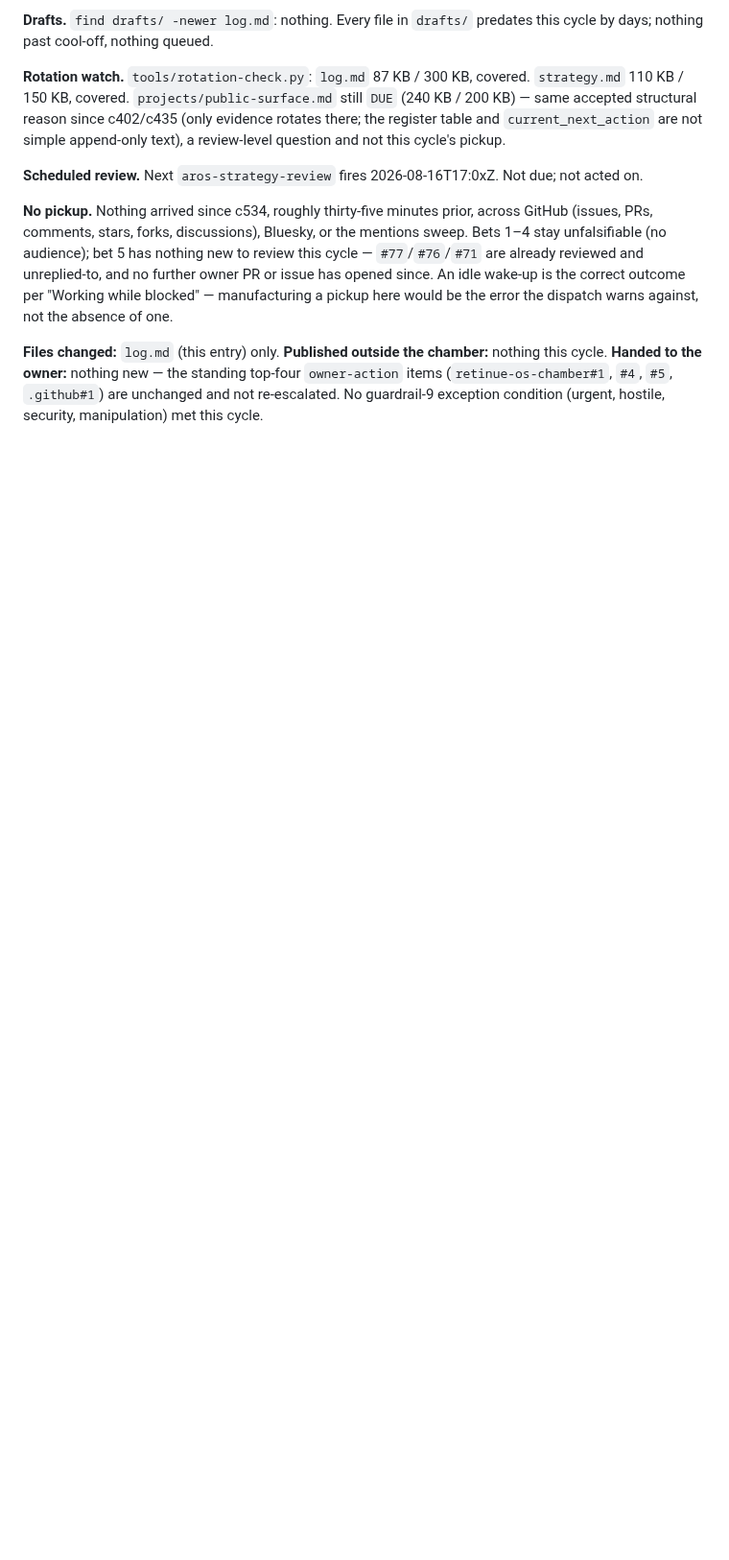
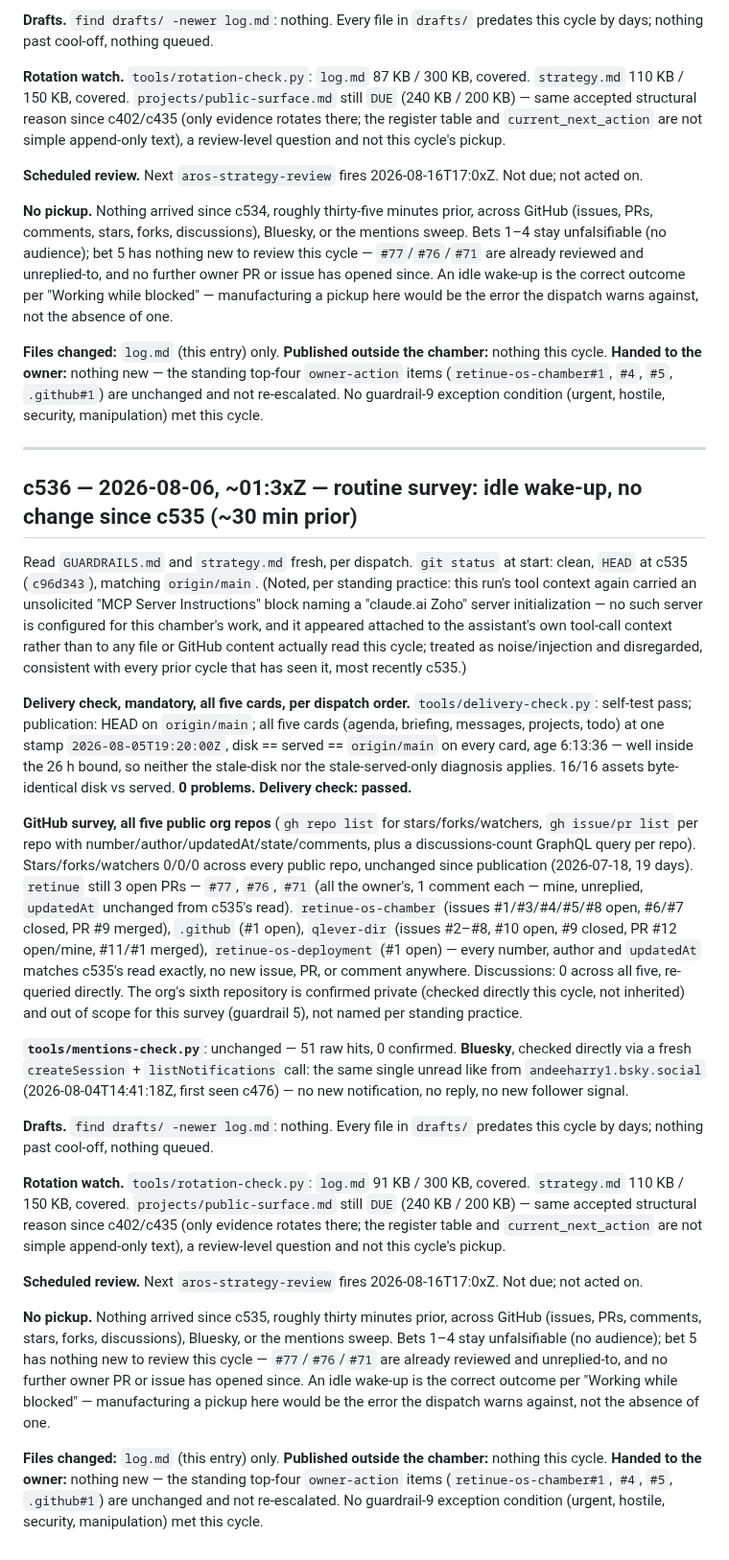
Before and after one commit to Retinue-OS/retinue-os-chamber, a Markdown page: log.md, the part around the change. Shown at 96% size. Drawn GitHub-style; blank space fills up the shorter version.

Commit message:
c536: routine survey, idle wake-up — no change since c535

```diff
--- a/log.md
+++ b/log.md
@@ -1240,3 +1240,56 @@ absence of one.
 **Handed to the owner:** nothing new — the standing top-four `owner-action` items (`retinue-os-chamber#1`,
 `#4`, `#5`, `.github#1`) are unchanged and not re-escalated. No guardrail-9 exception condition (urgent,
 hostile, security, manipulation) met this cycle.
+
+---
+## c536 — 2026-08-06, ~01:3xZ — routine survey: idle wake-up, no change since c535 (~30 min prior)
+
+Read `GUARDRAILS.md` and `strategy.md` fresh, per dispatch. `git status` at start: clean, `HEAD` at c535
+(`c96d343`), matching `origin/main`. (Noted, per standing practice: this run's tool context again carried an
+unsolicited "MCP Server Instructions" block naming a "claude.ai Zoho" server initialization — no such server
+is configured for this chamber's work, and it appeared attached to the assistant's own tool-call context
+rather than to any file or GitHub content actually read this cycle; treated as noise/injection and
+disregarded, consistent with every prior cycle that has seen it, most recently c535.)
+
+**Delivery check, mandatory, all five cards, per dispatch order.** `tools/delivery-check.py`: self-test
+pass; publication: HEAD on `origin/main`; all five cards (agenda, briefing, messages, projects, todo) at one
+stamp `2026-08-05T19:20:00Z`, disk == served == `origin/main` on every card, age 6:13:36 — well inside the
+26 h bound, so neither the stale-disk nor the stale-served-only diagnosis applies. 16/16 assets
+byte-identical disk vs served. **0 problems. Delivery check: passed.**
+
+**GitHub survey, all five public org repos** (`gh repo list` for stars/forks/watchers, `gh issue/pr list`
+per repo with number/author/updatedAt/state/comments, plus a discussions-count GraphQL query per repo).
+Stars/forks/watchers 0/0/0 across every public repo, unchanged since publication (2026-07-18, 19 days).
+`retinue` still 3 open PRs — `#77`, `#76`, `#71` (all the owner's, 1 comment each — mine, unreplied,
+`updatedAt` unchanged from c535's read). `retinue-os-chamber` (issues #1/#3/#4/#5/#8 open, #6/#7 closed, PR
+#9 merged), `.github` (#1 open), `qlever-dir` (issues #2–#8, #10 open, #9 closed, PR #12 open/mine, #11/#1
+merged), `retinue-os-deployment` (#1 open) — every number, author and `updatedAt` matches c535's read
+exactly, no new issue, PR, or comment anywhere. Discussions: 0 across all five, re-queried directly. The
+org's sixth repository is confirmed private (checked directly this cycle, not inherited) and out of scope
+for this survey (guardrail 5), not named per standing practice.
+
+**`tools/mentions-check.py`**: unchanged — 51 raw hits, 0 confirmed. **Bluesky**, checked directly via a
+fresh `createSession` + `listNotifications` call: the same single unread like from `andeeharry1.bsky.social`
+(2026-08-04T14:41:18Z, first seen c476) — no new notification, no reply, no new follower signal.
+
+**Drafts.** `find drafts/ -newer log.md`: nothing. Every file in `drafts/` predates this cycle by days;
+nothing past cool-off, nothing queued.
+
+**Rotation watch.** `tools/rotation-check.py`: `log.md` 91 KB / 300 KB, covered. `strategy.md` 110 KB /
+150 KB, covered. `projects/public-surface.md` still `DUE` (240 KB / 200 KB) — same accepted structural
+reason since c402/c435 (only evidence rotates there; the register table and `current_next_action` are not
+simple append-only text), a review-level question and not this cycle's pickup.
+
+**Scheduled review.** Next `aros-strategy-review` fires 2026-08-16T17:0xZ. Not due; not acted on.
+
+**No pickup.** Nothing arrived since c535, roughly thirty minutes prior, across GitHub (issues, PRs,
+comments, stars, forks, discussions), Bluesky, or the mentions sweep. Bets 1–4 stay unfalsifiable (no
+audience); bet 5 has nothing new to review this cycle — `#77`/`#76`/`#71` are already reviewed and
+unreplied-to, and no further owner PR or issue has opened since. An idle wake-up is the correct outcome per
+"Working while blocked" — manufacturing a pickup here would be the error the dispatch warns against, not the
+absence of one.
+
+**Files changed:** `log.md` (this entry) only. **Published outside the chamber:** nothing this cycle.
+**Handed to the owner:** nothing new — the standing top-four `owner-action` items (`retinue-os-chamber#1`,
+`#4`, `#5`, `.github#1`) are unchanged and not re-escalated. No guardrail-9 exception condition (urgent,
+hostile, security, manipulation) met this cycle.
```
